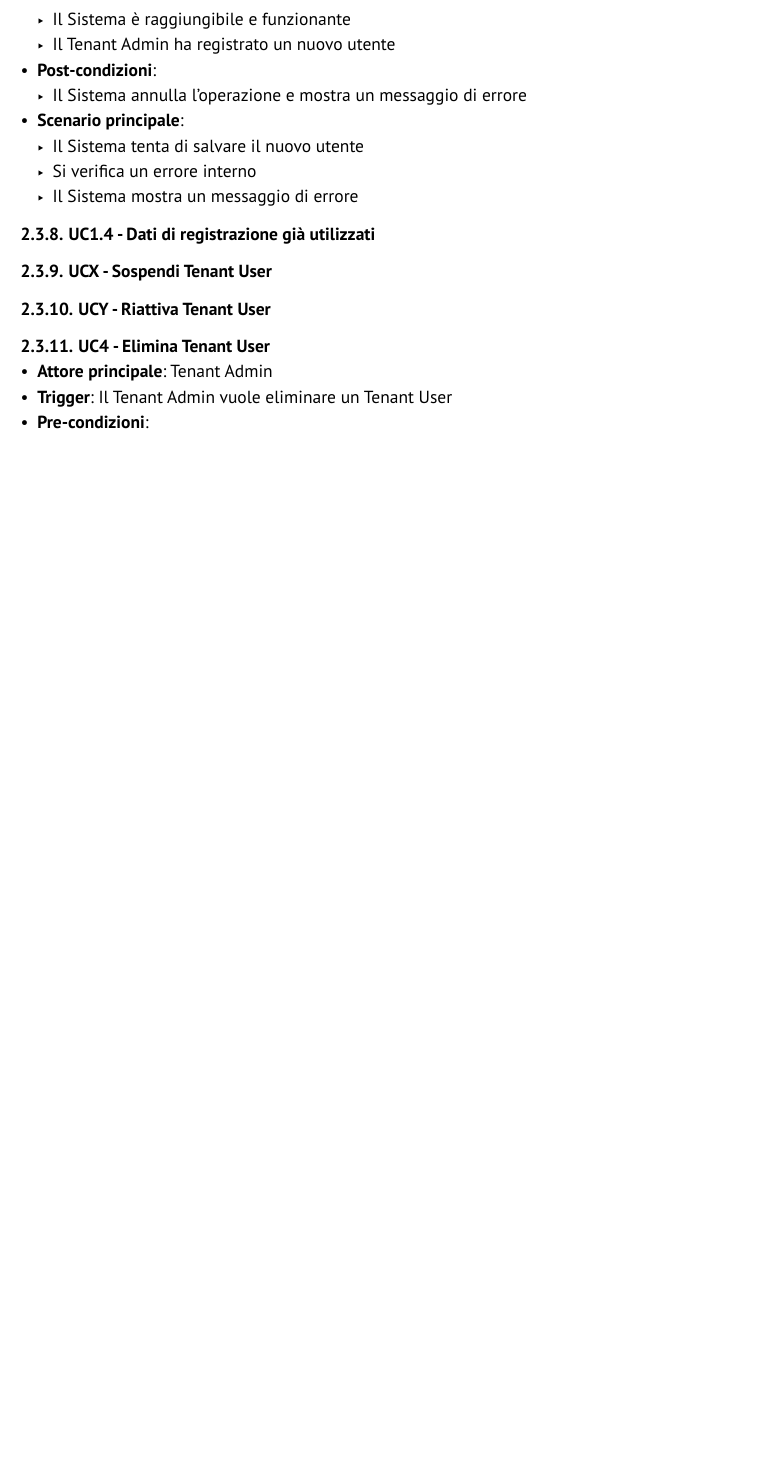
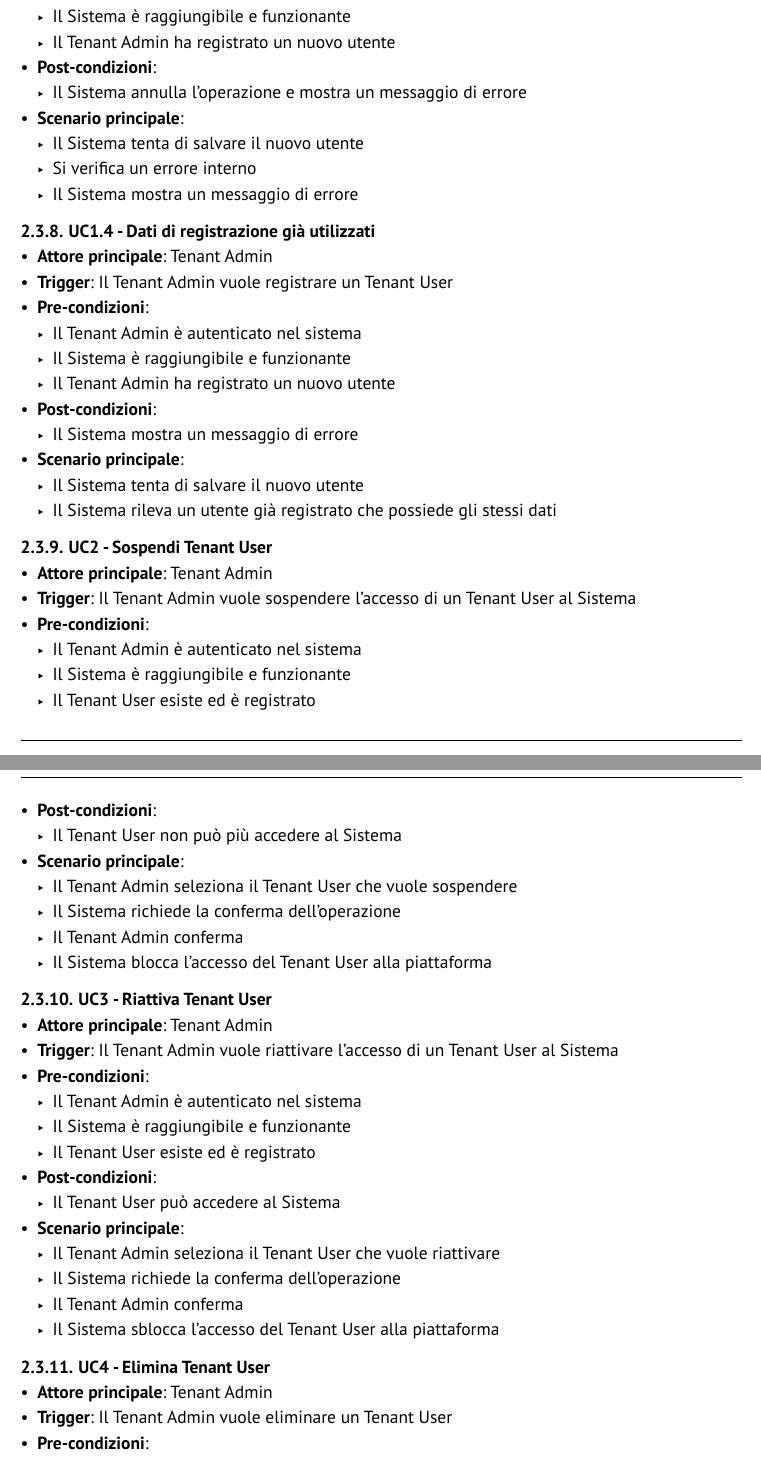
Before and after one commit to GlitchHub-Team/GlitchHub-Team.github.io, a Typst document (src/RTB/DocumentiEsterni/AnalisiDeiRequisiti.typ): part of page 6 of 11 before the commit and two parts of pages 6 and 7 of 13 after it, the two joined at a grey line, cut so that both start at the same text, the shorter picture padded with empty space. Compiled offline with Typst 0.15.

Commit message:
Sviluppati ulteriori UC relativi ai log e ai Tenant User

```diff
--- a/src/RTB/DocumentiEsterni/AnalisiDeiRequisiti.typ
+++ b/src/RTB/DocumentiEsterni/AnalisiDeiRequisiti.typ
@@ -96,8 +96,26 @@ Come scritto precedentemente, il sistema si compone di più livelli e coinvolge
   - #uc("UC1.2")
 
 === UC1.1 - Inserimento username <UC1.1>
+- *Attore principale*: Tenant Admin
+- *Trigger*: Il Tenant Admin vuole registrare un Tenant User
+- *Pre-condizioni*:
+  - Il Tenant Admin è autenticato nel sistema
+  - Il Sistema è raggiungibile e funzionante
+- *Post-condizioni*:
+  - Il Sistema riceve lo username inserito
+- *Scenario principale*:
+  - Il Tenant Admin inserisce lo username
 
 === UC1.2 - Inserimento email <UC1.2>
+- *Attore principale*: Tenant Admin
+- *Trigger*: Il Tenant Admin vuole registrare un Tenant User
+- *Pre-condizioni*:
+  - Il Tenant Admin è autenticato nel sistema
+  - Il Sistema è raggiungibile e funzionante
+- *Post-condizioni*:
+  - Il Sistema riceve l'indirizzo email inserito
+- *Scenario principale*:
+  - Il Tenant Admin inserisce l'indirizzo email
 
 // Nel caso ci sia un problema interno al sistema che non riesce
 // a salvare il nuovo utente
@@ -116,12 +134,49 @@ Come scritto precedentemente, il sistema si compone di più livelli e coinvolge
   - Il Sistema mostra un messaggio di errore
 
 === UC1.4 - Dati di registrazione già utilizzati <UC1.4>
+- *Attore principale*: Tenant Admin
+- *Trigger*: Il Tenant Admin vuole registrare un Tenant User
+- *Pre-condizioni*:
+  - Il Tenant Admin è autenticato nel sistema
+  - Il Sistema è raggiungibile e funzionante
+  - Il Tenant Admin ha registrato un nuovo utente
+- *Post-condizioni*:
+  - Il Sistema mostra un messaggio di errore
+- *Scenario principale*:
+  - Il Sistema tenta di salvare il nuovo utente
+  - Il Sistema rileva un utente già registrato che possiede gli stessi dati
 
 // Ha senso metterla?
-=== UCX - Sospendi Tenant User <UCX>
+=== UC2 - Sospendi Tenant User <UC2>
+- *Attore principale*: Tenant Admin
+- *Trigger*: Il Tenant Admin vuole sospendere l'accesso di un Tenant User al Sistema
+- *Pre-condizioni*:
+  - Il Tenant Admin è autenticato nel sistema
+  - Il Sistema è raggiungibile e funzionante
+  - Il Tenant User esiste ed è registrato
+- *Post-condizioni*:
+  - Il Tenant User non può più accedere al Sistema
+- *Scenario principale*:
+  - Il Tenant Admin seleziona il Tenant User che vuole sospendere
+  - Il Sistema richiede la conferma dell'operazione
+  - Il Tenant Admin conferma
+  - Il Sistema blocca l'accesso del Tenant User alla piattaforma
 
 // Stessa cosa di prima
-=== UCY - Riattiva Tenant User <UCY>
+=== UC3 - Riattiva Tenant User <UC3>
+- *Attore principale*: Tenant Admin
+- *Trigger*: Il Tenant Admin vuole riattivare l'accesso di un Tenant User al Sistema
+- *Pre-condizioni*:
+  - Il Tenant Admin è autenticato nel sistema
+  - Il Sistema è raggiungibile e funzionante
+  - Il Tenant User esiste ed è registrato
+- *Post-condizioni*:
+  - Il Tenant User può accedere al Sistema
+- *Scenario principale*:
+  - Il Tenant Admin seleziona il Tenant User che vuole riattivare
+  - Il Sistema richiede la conferma dell'operazione
+  - Il Tenant Admin conferma
+  - Il Sistema sblocca l'accesso del Tenant User alla piattaforma
 
 === UC4 - Elimina Tenant User <UC4>
 - *Attore principale*: Tenant Admin
@@ -269,3 +324,11 @@ Come scritto precedentemente, il sistema si compone di più livelli e coinvolge
 
 // Req. opzionale, lo mettiamo?
 === UC15 - Visualizza audit log <UC16>
+- *Attore principale*: Tenant Admin
+- *Trigger*: Il Tenant Admin vuole visualizzare gli audit log
+- *Pre-condizioni*:
+  - Il Tenant Admin è autenticato nel Sistema
+  - Il Sistema è raggiungibile e funzionante
+- *Post-condizioni*:
+  - Vengono visualizzate le informazioni degli audit log
+- *Scenario principale*:
@@ -272,5 +338,14 @@ Come scritto precedentemente, il sistema si compone di più livelli e coinvolge
 
 === UC15.1 - Esporta log <UC15.1>
+- *Attore principale*: Tenant Admin
+- *Trigger*: Il Tenant Admin vuole esportare gli audit log
+- *Pre-condizioni*:
+  - Il Tenant Admin è autenticato nel Sistema
+  - Il Sistema è raggiungibile e funzionante
+- *Post-condizioni*:
+  - Il Sistema fornisce i log in un file scaricabile
+- *Scenario principale*:
+  - Il Tenant Admin seleziona l'opzione di esportazione degli audit log
 
 === Attore principale - Super Admin
 //Hoss, Michele
```
Also changed, not shown: src/RTB/DocumentiEsterni/AnalisiDeiRequisiti.typ (3 more changed lines).
